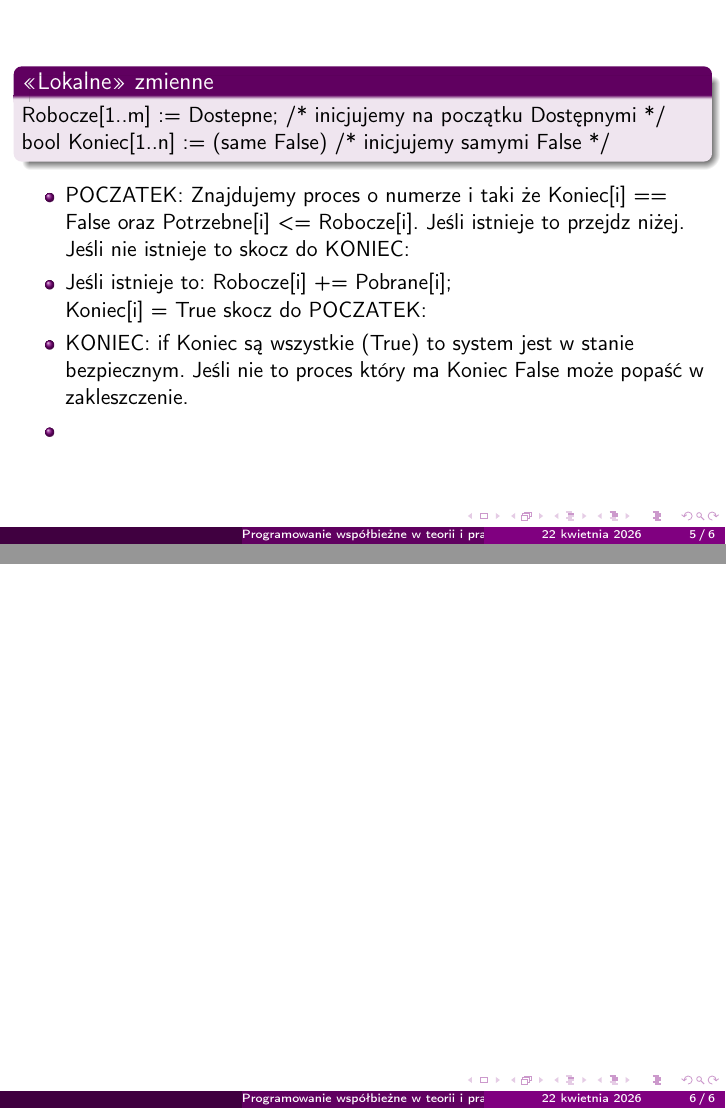
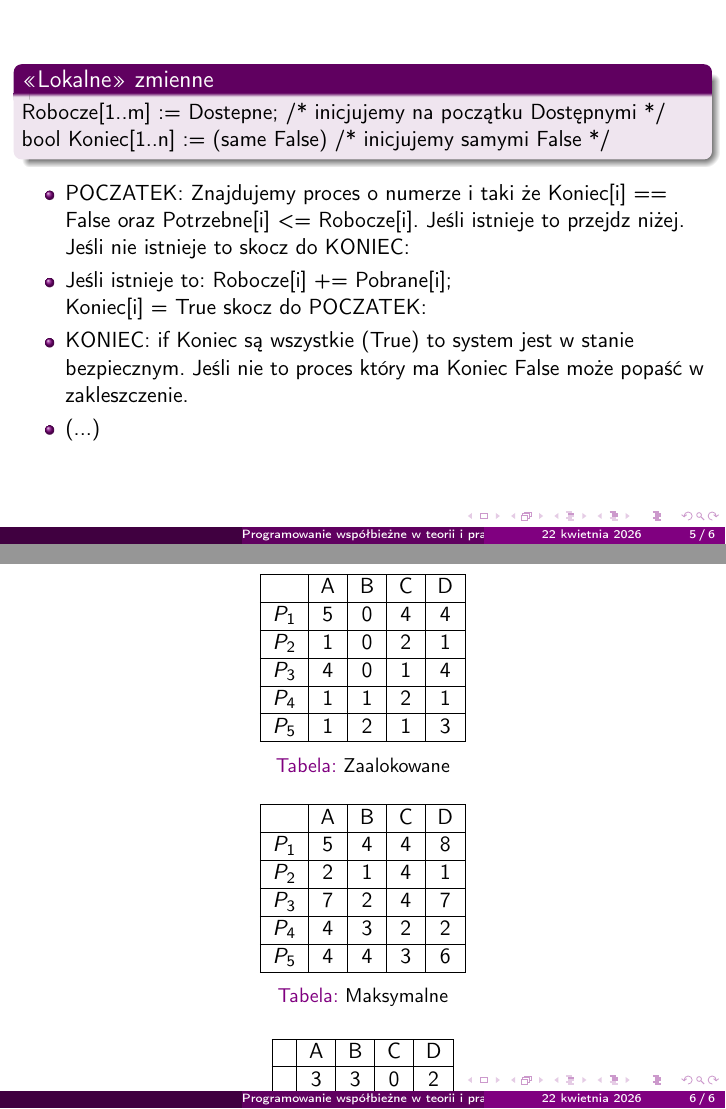
Before and after one commit to srod-prog-cwiczenia/Kombinatoryka, LaTeX slides (Wspolbieznosc/Wyklad_i_Cwiczenia_programowanie_wspolbiezne.tex): pages 9 and 10 of 10, joined at a grey line. Compiled offline with pdfLaTeX.

Commit message:
Tabelka z przykładem do algorytmu bankiera w slajdach za zajęcia zaoczne.

```diff
--- a/Wspolbieznosc/Wyklad_i_Cwiczenia_programowanie_wspolbiezne.tex
+++ b/Wspolbieznosc/Wyklad_i_Cwiczenia_programowanie_wspolbiezne.tex
@@ -118,13 +118,65 @@ Programowanie współbieżne w teorii i praktyce}
     bezpiecznym. Jeśli nie to proces który ma Koniec False
     może popaść w zakleszczenie.
   \item<4->
-
+    (...)
     \end{itemize}
 \end{frame}
 
 \begin{frame}
-%\begin{center}\includegraphics{36_oficerow.png}\end{center}
+\begin{table}
+  \centering
+    \begin{tabular}{| c | c | c | c | c |}
+    \hline
+    & A & B & C & D \\
+    \hline
+    $P_1$ & 5 & 0 & 4 & 4 \\
+    \hline
+    $P_2$ & 1 & 0 & 2 & 1 \\
+    \hline
+    $P_3$ & 4 & 0 & 1 & 4 \\
+    \hline
+    $P_4$ & 1 & 1 & 2 & 1 \\
+    \hline
+    $P_5$ & 1 & 2 & 1 & 3 \\
+    \hline
+    \end{tabular}
+  \caption{Zaalokowane}
+\end{table}
 
-  \end{frame}
+\begin{table}
+  \centering
+    \begin{tabular}{| c | c | c | c | c |}
+    \hline
+    & A & B & C & D \\
+    \hline
+    $P_1$ & 5 & 4 & 4 & 8 \\
+    \hline
+    $P_2$ & 2 & 1 & 4 & 1 \\
+    \hline
+    $P_3$ & 7 & 2 & 4 & 7 \\
+    \hline
+    $P_4$ & 4 & 3 & 2 & 2 \\
+    \hline
+    $P_5$ & 4 & 4 & 3 & 6 \\
+    \hline
+    \end{tabular}
+  \caption{Maksymalne}
+\end{table}
+
+
+\begin{table}
+  \centering
+    \begin{tabular}{| c | c | c | c | c |}
+    \hline
+    & A & B & C & D \\
+    \hline
+    & 3 & 3 & 0 & 2 \\
+    \hline
+    \end{tabular}
+  \caption{Dostępne}
+\end{table}
+
+
+\end{frame}
 
 \end{document}
```
